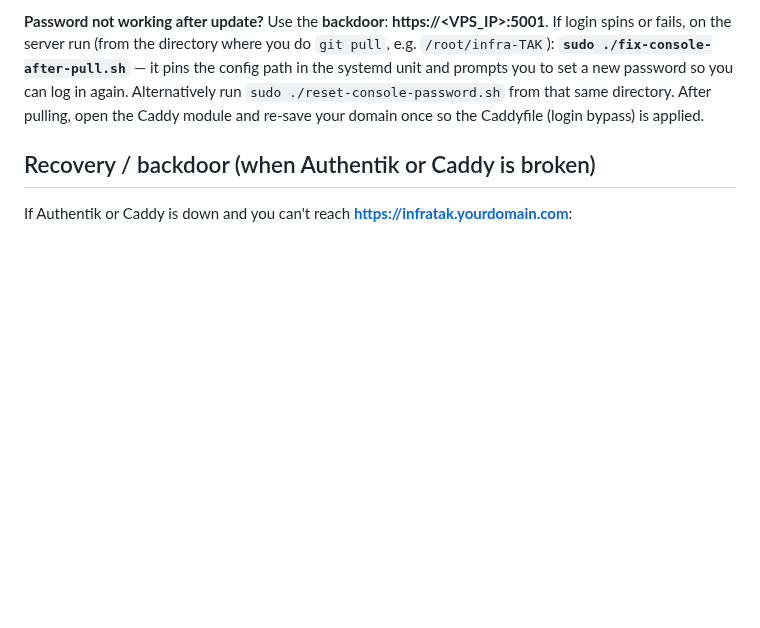
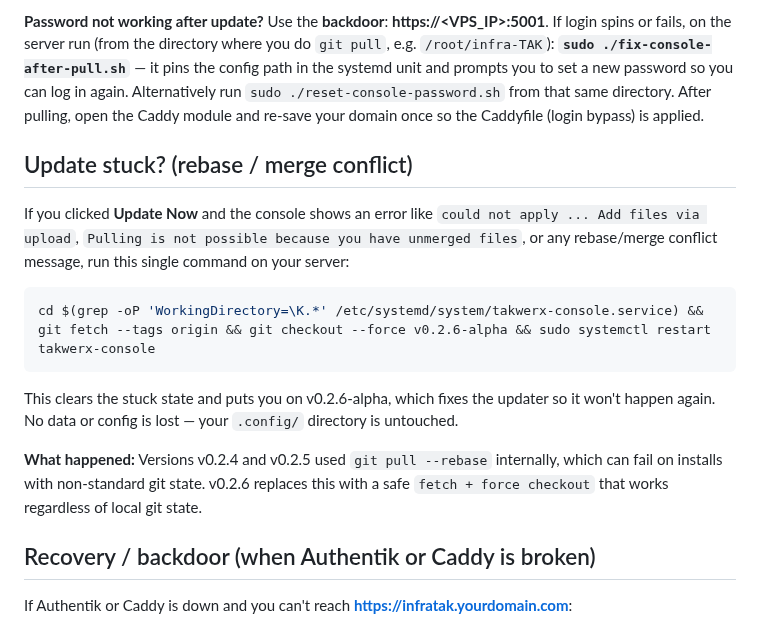
Before and after one commit to joshuafuller/infra-TAK, a Markdown page: README.md, the part around the change. Drawn GitHub-style; blank space fills up the shorter version.

Commit message:
Add "Update stuck?" recovery section to README
One-liner for customers hitting rebase conflicts from v0.2.4/v0.2.5 updater.

Made-with: Cursor

````diff
--- a/README.md
+++ b/README.md
@@ -46,6 +46,18 @@ Then open your browser to the URL shown and log in.
 **Upgrading from v0.1.x to v0.2.0:** v0.2.0 switches from Flask dev server to gunicorn (production server). The upgrade is automatic — just `git pull` and restart. On first restart, the console installs gunicorn, rewrites the systemd service, and starts the production server transparently. No manual steps needed.
 
 **Password not working after update?** Use the **backdoor**: **https://&lt;VPS_IP&gt;:5001**. If login spins or fails, on the server run (from the directory where you do `git pull`, e.g. `/root/infra-TAK`): **`sudo ./fix-console-after-pull.sh`** — it pins the config path in the systemd unit and prompts you to set a new password so you can log in again. Alternatively run `sudo ./reset-console-password.sh` from that same directory. After pulling, open the Caddy module and re-save your domain once so the Caddyfile (login bypass) is applied.
+
+## Update stuck? (rebase / merge conflict)
+
+If you clicked **Update Now** and the console shows an error like `could not apply ... Add files via upload`, `Pulling is not possible because you have unmerged files`, or any rebase/merge conflict message, run this single command on your server:
+
+```bash
+cd $(grep -oP 'WorkingDirectory=\K.*' /etc/systemd/system/takwerx-console.service) && git fetch --tags origin && git checkout --force v0.2.6-alpha && sudo systemctl restart takwerx-console
+```
+
+This clears the stuck state and puts you on v0.2.6-alpha, which fixes the updater so it won't happen again. No data or config is lost — your `.config/` directory is untouched.
+
+**What happened:** Versions v0.2.4 and v0.2.5 used `git pull --rebase` internally, which can fail on installs with non-standard git state. v0.2.6 replaces this with a safe `fetch + force checkout` that works regardless of local git state.
 
 ## Recovery / backdoor (when Authentik or Caddy is broken)
 
````
